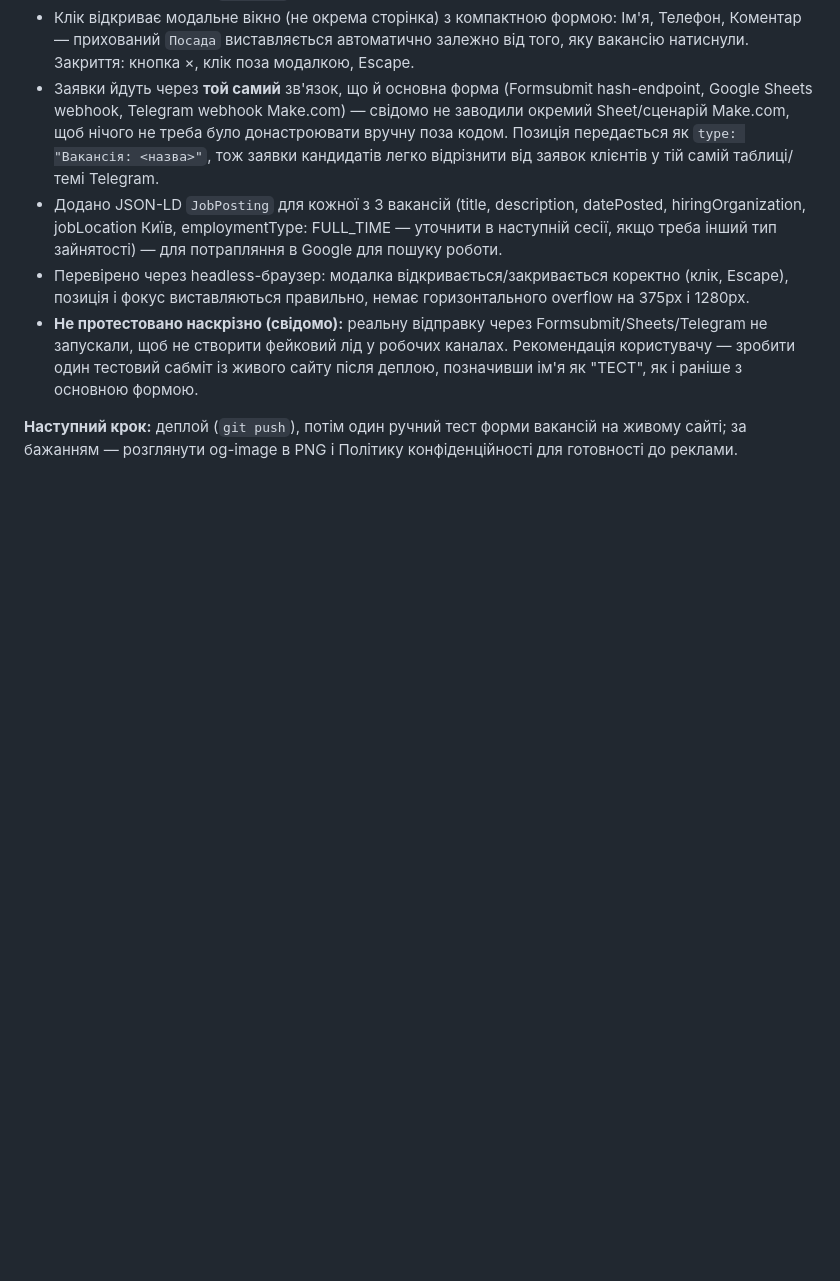
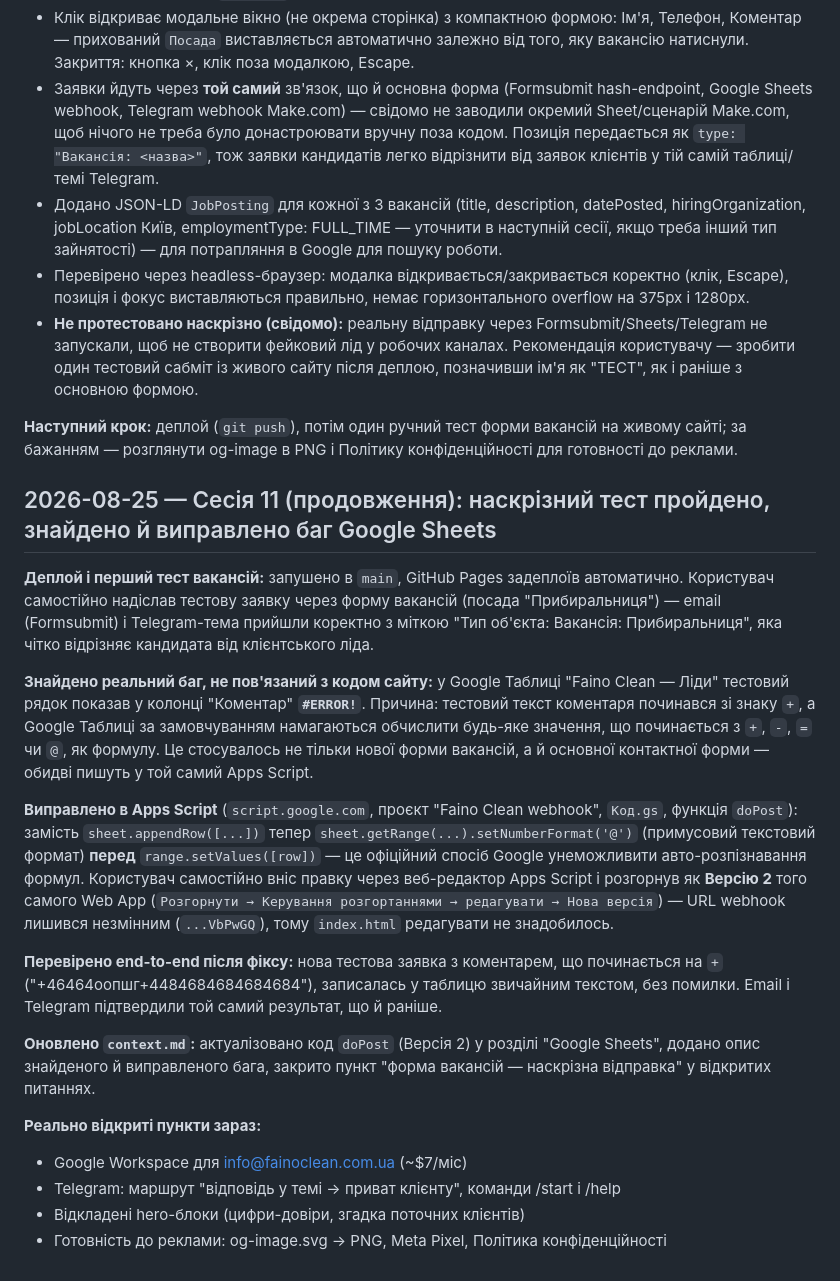
Before and after one commit to Daniil4449/faino-clean, a Markdown page: DEVELOPMENT_LOG.md, the part around the change. Rendered like a GitHub page; blank space fills up the shorter version.

```diff
--- a/DEVELOPMENT_LOG.md
+++ b/DEVELOPMENT_LOG.md
@@ -185,3 +185,21 @@ DNS домену fainoclean.com.ua переведено на Cloudflare (Free п
 - **Не протестовано наскрізно (свідомо):** реальну відправку через Formsubmit/Sheets/Telegram не запускали, щоб не створити фейковий лід у робочих каналах. Рекомендація користувачу — зробити один тестовий сабміт із живого сайту після деплою, позначивши ім'я як "ТЕСТ", як і раніше з основною формою.
 
 **Наступний крок:** деплой (`git push`), потім один ручний тест форми вакансій на живому сайті; за бажанням — розглянути og-image в PNG і Політику конфіденційності для готовності до реклами.
+
+## 2026-08-25 — Сесія 11 (продовження): наскрізний тест пройдено, знайдено й виправлено баг Google Sheets
+
+**Деплой і перший тест вакансій:** запушено в `main`, GitHub Pages задеплоїв автоматично. Користувач самостійно надіслав тестову заявку через форму вакансій (посада "Прибиральниця") — email (Formsubmit) і Telegram-тема прийшли коректно з міткою "Тип об'єкта: Вакансія: Прибиральниця", яка чітко відрізняє кандидата від клієнтського ліда.
+
+**Знайдено реальний баг, не пов'язаний з кодом сайту:** у Google Таблиці "Faino Clean — Ліди" тестовий рядок показав у колонці "Коментар" **`#ERROR!`**. Причина: тестовий текст коментаря починався зі знаку `+`, а Google Таблиці за замовчуванням намагаються обчислити будь-яке значення, що починається з `+`, `-`, `=` чи `@`, як формулу. Це стосувалось не тільки нової форми вакансій, а й основної контактної форми — обидві пишуть у той самий Apps Script.
+
+**Виправлено в Apps Script** (`script.google.com`, проєкт "Faino Clean webhook", `Код.gs`, функція `doPost`): замість `sheet.appendRow([...])` тепер `sheet.getRange(...).setNumberFormat('@')` (примусовий текстовий формат) **перед** `range.setValues([row])` — це офіційний спосіб Google унеможливити авто-розпізнавання формул. Користувач самостійно вніс правку через веб-редактор Apps Script і розгорнув як **Версію 2** того самого Web App (`Розгорнути → Керування розгортаннями → редагувати → Нова версія`) — URL webhook лишився незмінним (`...VbPwGQ`), тому `index.html` редагувати не знадобилось.
+
+**Перевірено end-to-end після фіксу:** нова тестова заявка з коментарем, що починається на `+` ("+46464оопшг+4484684684684684"), записалась у таблицю звичайним текстом, без помилки. Email і Telegram підтвердили той самий результат, що й раніше.
+
+**Оновлено `context.md`:** актуалізовано код `doPost` (Версія 2) у розділі "Google Sheets", додано опис знайденого й виправленого бага, закрито пункт "форма вакансій — наскрізна відправка" у відкритих питаннях.
+
+**Реально відкриті пункти зараз:**
+- Google Workspace для info@fainoclean.com.ua (~$7/міс)
+- Telegram: маршрут "відповідь у темі → приват клієнту", команди /start і /help
+- Відкладені hero-блоки (цифри-довіри, згадка поточних клієнтів)
+- Готовність до реклами: og-image.svg → PNG, Meta Pixel, Політика конфіденційності
```
Also changed, not shown: context.md (+10 -5 lines).
